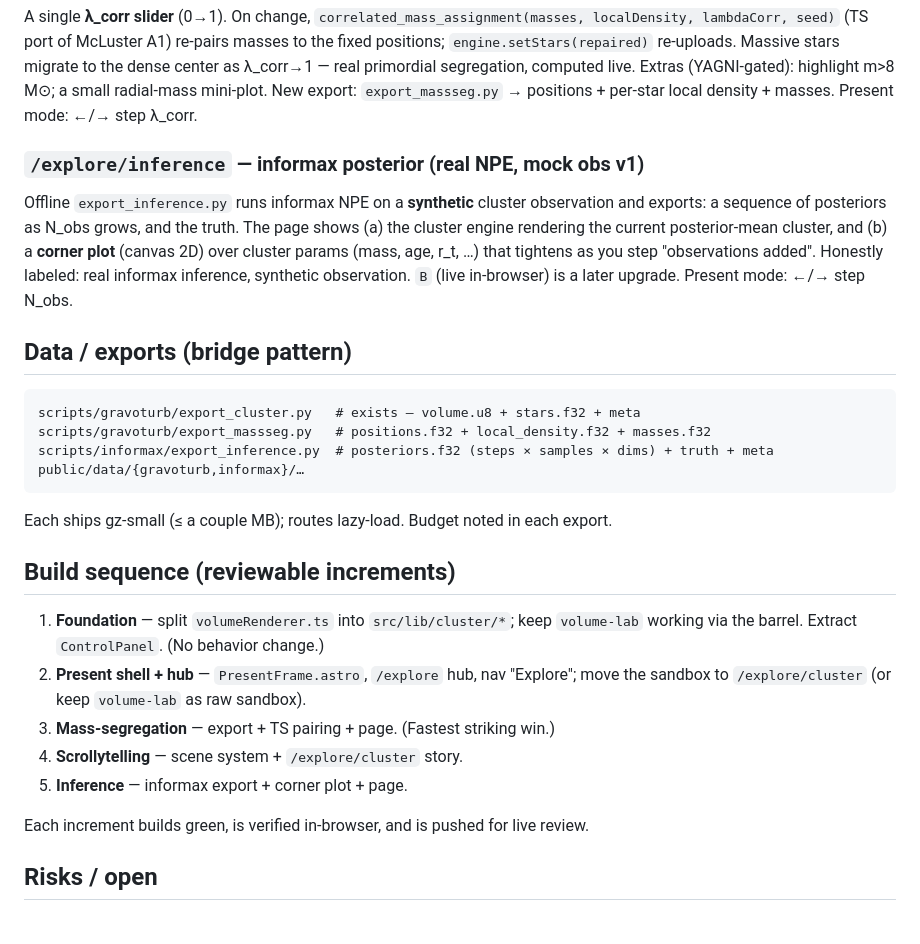
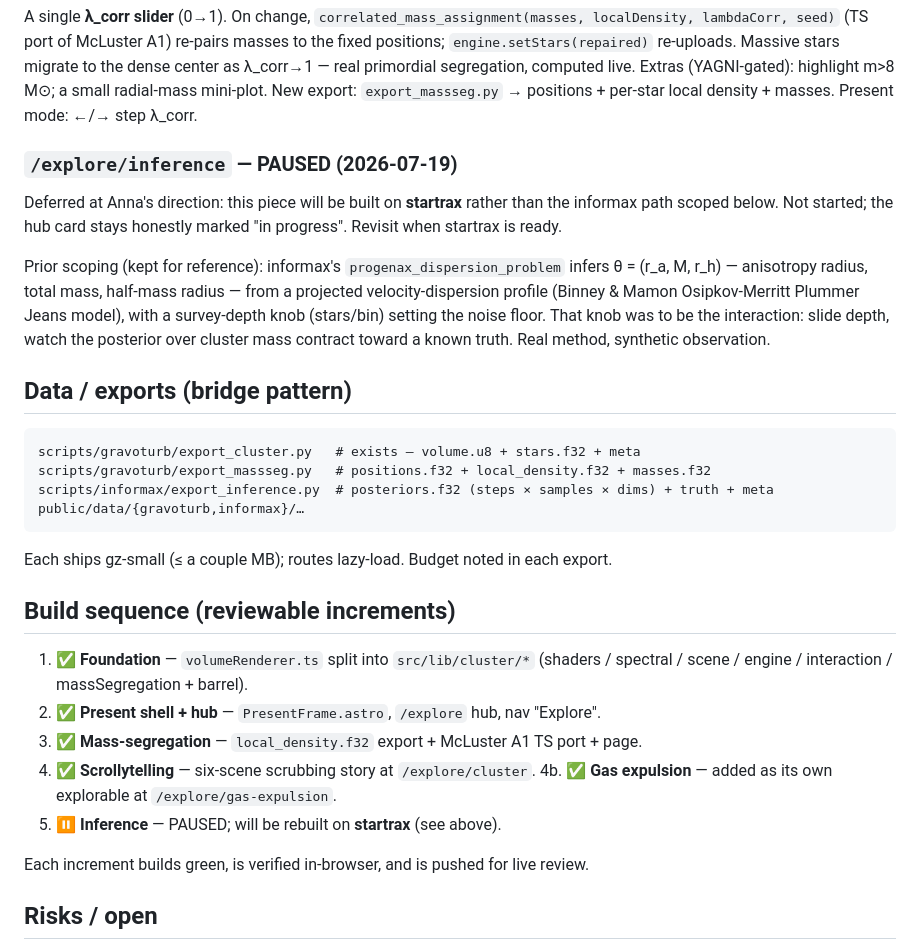
Before and after one commit to drannarosen/drannarosen.github.io, a Markdown page: docs/plans/2026-07-19-explore-cluster-suite-design.md, the part around the change. Rendered like a GitHub page; blank space fills up the shorter version.

Commit message:
Pause the inference explorable (will be built on startrax)
Increments 1-4 (+ gas expulsion) are shipped; mark increment 5 paused in the
design doc at Anna's direction — the inference piece will use startrax rather
than the informax dispersion path previously scoped (kept for reference). Hub
card stays honestly "in progress".

Co-Authored-By: Claude Opus 4.8 <noreply@anthropic.com>

```diff
--- a/docs/plans/2026-07-19-explore-cluster-suite-design.md
+++ b/docs/plans/2026-07-19-explore-cluster-suite-design.md
@@ -117,15 +117,18 @@ Extras (YAGNI-gated): highlight m>8 M⊙; a small radial-mass mini-plot.
 New export: `export_massseg.py` → positions + per-star local density + masses.
 Present mode: ←/→ step λ_corr.
 
-### `/explore/inference` — informax posterior (real NPE, mock obs v1)
+### `/explore/inference` — **PAUSED** (2026-07-19)
 
-Offline `export_inference.py` runs informax NPE on a **synthetic** cluster
-observation and exports: a sequence of posteriors as N_obs grows, and the truth.
-The page shows (a) the cluster engine rendering the current posterior-mean cluster,
-and (b) a **corner plot** (canvas 2D) over cluster params (mass, age, r_t, …) that
-tightens as you step "observations added". Honestly labeled: real informax
-inference, synthetic observation. `B` (live in-browser) is a later upgrade.
-Present mode: ←/→ step N_obs.
+Deferred at Anna's direction: this piece will be built on **startrax** rather than
+the informax path scoped below. Not started; the hub card stays honestly marked
+"in progress". Revisit when startrax is ready.
+
+Prior scoping (kept for reference): informax's `progenax_dispersion_problem`
+infers θ = (r_a, M, r_h) — anisotropy radius, total mass, half-mass radius — from
+a projected velocity-dispersion profile (Binney & Mamon Osipkov-Merritt Plummer
+Jeans model), with a survey-depth knob (stars/bin) setting the noise floor. That
+knob was to be the interaction: slide depth, watch the posterior over cluster mass
+contract toward a known truth. Real method, synthetic observation.
 
 ## Data / exports (bridge pattern)
 
@@ -140,13 +143,13 @@ Each ships gz-small (≤ a couple MB); routes lazy-load. Budget noted in each ex
 
 ## Build sequence (reviewable increments)
 
-1. **Foundation** — split `volumeRenderer.ts` into `src/lib/cluster/*`; keep
-   `volume-lab` working via the barrel. Extract `ControlPanel`. (No behavior change.)
-2. **Present shell + hub** — `PresentFrame.astro`, `/explore` hub, nav "Explore";
-   move the sandbox to `/explore/cluster` (or keep `volume-lab` as raw sandbox).
-3. **Mass-segregation** — export + TS pairing + page. (Fastest striking win.)
-4. **Scrollytelling** — scene system + `/explore/cluster` story.
-5. **Inference** — informax export + corner plot + page.
+1. ✅ **Foundation** — `volumeRenderer.ts` split into `src/lib/cluster/*`
+   (shaders / spectral / scene / engine / interaction / massSegregation + barrel).
+2. ✅ **Present shell + hub** — `PresentFrame.astro`, `/explore` hub, nav "Explore".
+3. ✅ **Mass-segregation** — `local_density.f32` export + McLuster A1 TS port + page.
+4. ✅ **Scrollytelling** — six-scene scrubbing story at `/explore/cluster`.
+4b. ✅ **Gas expulsion** — added as its own explorable at `/explore/gas-expulsion`.
+5. ⏸ **Inference** — PAUSED; will be rebuilt on **startrax** (see above).
 
 Each increment builds green, is verified in-browser, and is pushed for live review.
 
```
